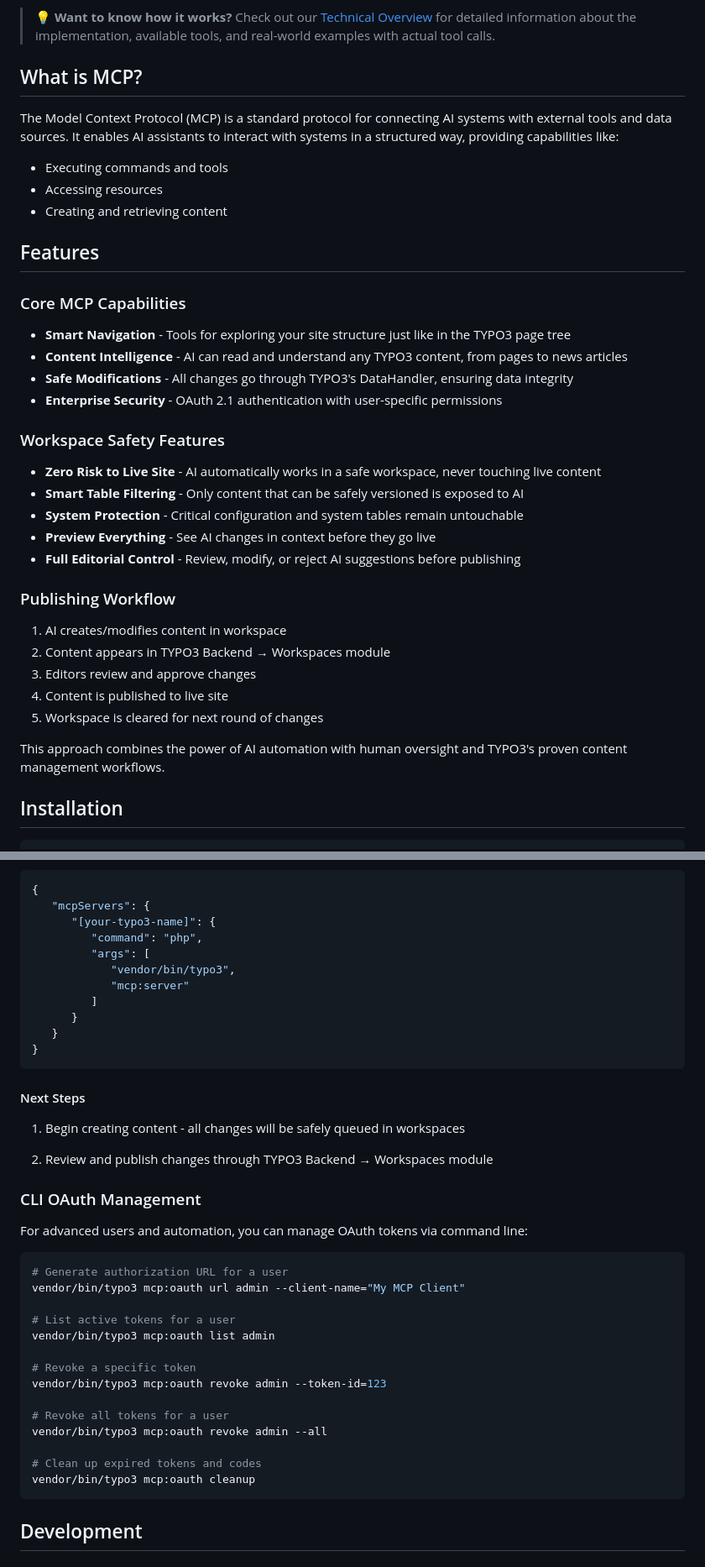
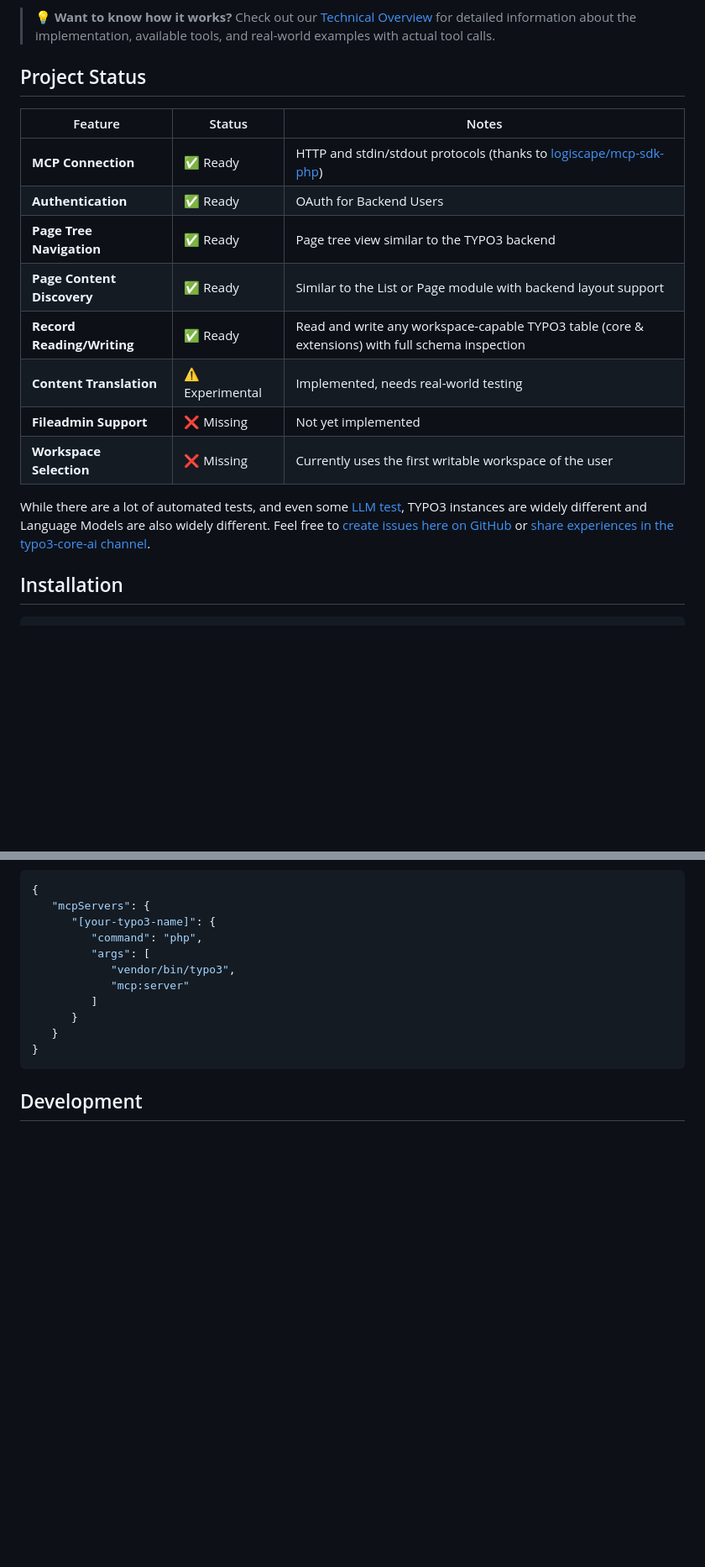
Before and after one commit to hauptsacheNet/typo3-mcp-server, a Markdown page: README.md, 2 parts joined by grey strips. Shown at 84% size. Drawn GitHub-style; blank space fills up the shorter version.

Commit message:
chore: restructure README for clarity, remove redundant sections, and add project status table
- Replace verbose feature descriptions with a concise project status table, highlighting readiness of core components.
- Remove duplicated details about MCP usage, OAuth flow, and workspace safety features to streamline content.
- Add notes encouraging user feedback and real-world testing contributions.

````diff
--- a/README.md
+++ b/README.md
@@ -32,39 +32,20 @@ All these operations happen safely in workspaces, giving you full control to rev
 
 > 💡 **Want to know how it works?** Check out our [Technical Overview](TECHNICAL_OVERVIEW.md) for detailed information about the implementation, available tools, and real-world examples with actual tool calls.
 
-## What is MCP?
+## Project Status
 
-The Model Context Protocol (MCP) is a standard protocol for connecting AI systems with external tools and data sources.
-It enables AI assistants to interact with systems in a structured way, providing capabilities like:
+| Feature                    | Status          | Notes                                                                                                         |
+  |----------------------------|-----------------|---------------------------------------------------------------------------------------------------------------|
+| **MCP Connection**         | ✅ Ready         | HTTP and stdin/stdout protocols (thanks to [logiscape/mcp-sdk-php](https://github.com/logiscape/mcp-sdk-php)) |
+| **Authentication**         | ✅ Ready         | OAuth for Backend Users                                                                                       |
+| **Page Tree Navigation**   | ✅ Ready         | Page tree view similar to the TYPO3 backend                                                                   |
+| **Page Content Discovery** | ✅ Ready         | Similar to the List or Page module with backend layout support                                                |
+| **Record Reading/Writing** | ✅ Ready         | Read and write any workspace-capable TYPO3 table (core & extensions) with full schema inspection              |
+| **Content Translation**    | ⚠️ Experimental | Implemented, needs real-world testing                                                                         |
+| **Fileadmin Support**      | ❌ Missing       | Not yet implemented                                                                                           |
+| **Workspace Selection**    | ❌ Missing       | Currently uses the first writable workspace of the user                                                       |
 
-- Executing commands and tools
-- Accessing resources
-- Creating and retrieving content
-
-## Features
-
-### Core MCP Capabilities
-- **Smart Navigation** - Tools for exploring your site structure just like in the TYPO3 page tree
-- **Content Intelligence** - AI can read and understand any TYPO3 content, from pages to news articles
-- **Safe Modifications** - All changes go through TYPO3's DataHandler, ensuring data integrity
-- **Enterprise Security** - OAuth 2.1 authentication with user-specific permissions
-
-### Workspace Safety Features
-- **Zero Risk to Live Site** - AI automatically works in a safe workspace, never touching live content
-- **Smart Table Filtering** - Only content that can be safely versioned is exposed to AI
-- **System Protection** - Critical configuration and system tables remain untouchable
-- **Preview Everything** - See AI changes in context before they go live
-- **Full Editorial Control** - Review, modify, or reject AI suggestions before publishing
-
-### Publishing Workflow
-
-1. AI creates/modifies content in workspace
-2. Content appears in TYPO3 Backend → Workspaces module
-3. Editors review and approve changes
-4. Content is published to live site
-5. Workspace is cleared for next round of changes
-
-This approach combines the power of AI automation with human oversight and TYPO3's proven content management workflows.
+While there are a lot of automated tests, and even some [LLM test](Tests/Llm/README.md), TYPO3 instances are widely different and Language Models are also widely different. Feel free to [create issues here on GitHub](https://github.com/logiscape/mcp-sdk-php/issues) or [share experiences in the typo3-core-ai channel](https://typo3.slack.com/archives/C091M0M7BL6).
 
 ## Installation
 
@@ -122,33 +90,6 @@ This method gives you admin privileges by default. Add this to your mcp config f
 }
 ```
 
-#### Next Steps
-
-1. Begin creating content - all changes will be safely queued in workspaces
-
-2. Review and publish changes through TYPO3 Backend → Workspaces module
-
-### CLI OAuth Management
-
-For advanced users and automation, you can manage OAuth tokens via command line:
-
-```bash
-# Generate authorization URL for a user
-vendor/bin/typo3 mcp:oauth url admin --client-name="My MCP Client"
-
-# List active tokens for a user
-vendor/bin/typo3 mcp:oauth list admin
-
-# Revoke a specific token
-vendor/bin/typo3 mcp:oauth revoke admin --token-id=123
-
-# Revoke all tokens for a user
-vendor/bin/typo3 mcp:oauth revoke admin --all
-
-# Clean up expired tokens and codes
-vendor/bin/typo3 mcp:oauth cleanup
-```
-
 ## Development
 
 ### Adding New Tools
````
Also changed, not shown: other parts of README.md (+2 -15 lines), mcp_setup.png.
